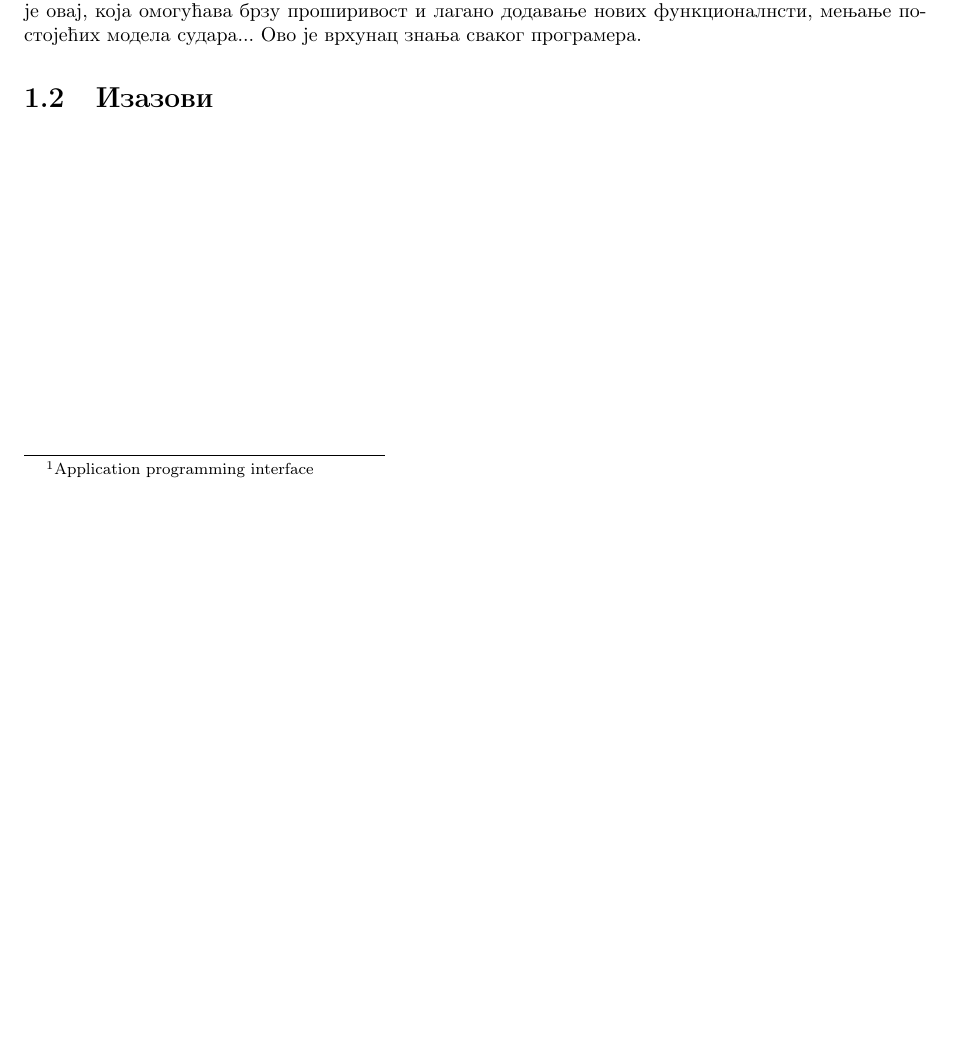
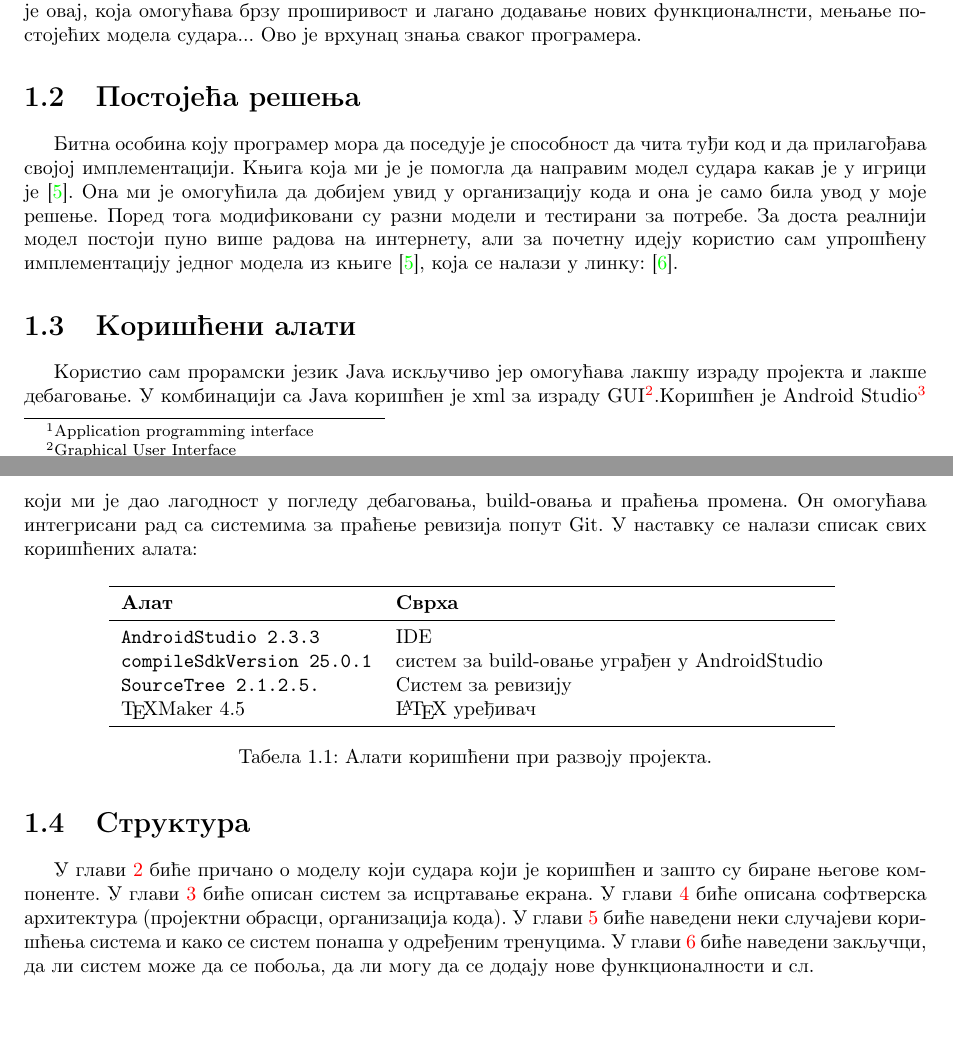
Before and after one commit to popina1994/balancing-ball-game, a LaTeX document (Documentation/The Ball.tex, which reads Documentation/Intro.tex): part of page 3 of 9 before the commit and two parts of pages 3 and 4 of 10 after it, the two joined at a grey line, cut so that both start at the same text, the shorter picture padded with empty space. Compiled offline with pdfLaTeX.

Commit message:
1. Introduction finished.

```diff
--- a/Documentation/Intro.tex
+++ b/Documentation/Intro.tex
@@ -7,4 +7,23 @@
 \\ \indent Други велики мотив био је рачунарска графика. Пошто као сваки мали дечак у великом телу сам имао жељу да научим како раде игрице попут GTA (\cite{GTA}). Први корак ка томе било је моделирање нечега што се може назвати модел судара. Дати пројекат је био изазован у погледу организације кода за модел судара, јер су сви делови уско спрегнути.
 \\ \indent Последњи мотив, а можда и најважнији била је организација кода у великом пројекту као што је овај, која омогућава брзу проширивост и лагано додавање нових функционалнсти, мењање постојећих модела судара... Ово је врхунац знања сваког програмера.
 
-\section{Изазови}
+\section{Постојећа решења}
+Битна особина коју програмер мора да поседује је способност да чита туђи код и да прилагођава својој имплементацији. Књига која ми је је помогла да направим модел судара какав је у игрици је \cite{EngBook}. Она ми је омогућила да добијем увид у организацију кода и она је само била увод у моје решење. Поред тога модификовани су разни модели и тестирани за потребе. За доста реалнији модел постоји пуно више радова на интернету, али за почетну идеју користио сам упрошћену имплементацију једног модела из књиге \cite{EngBook}, која се налази у линку: 		\cite{ModCol}.
+
+\section{Коришћени алати}
+Користио сам прорамски језик Java искључиво јер омогућава лакшу израду пројекта и лакше дебаговање. У комбинацији са Java коришћeн је xml за израду GUI\footnote{Graphical User Interface}.Коришћен је Android Studio\footnote{\url{https://developer.android.com/studio/index.html}} који ми је дао лагодност у погледу дебаговања, build-овања и праћења промена. Он омогућава интегрисани рад са системима за праћење ревизија попут Git. У наставку се налази списак свих коришћених алата:
+\begin{table}[H]\centering
+\begin{tabular}{ l  l } \toprule
+{\bf Алат} & {\bf Сврха}\\ \midrule
+{\tt AndroidStudio 2.3.3} & IDE\\
+{\tt compileSdkVersion 25.0.1} & систем за build-овање уграђен у AndroidStudio\\
+{\tt SourceTree 2.1.2.5.} & Систем за ревизију\\
+\TeX Maker 4.5 & \LaTeX\ уређивач\\
+\bottomrule
+\end{tabular}
+\caption{Алати коришћени при развоју пројекта.} \label{UsedTools}
+\end{table}
+
+
+\section{Структура}
+У глави  \ref{Collision} биће причано о моделу који судара који је коришћен и зашто су биране његове компоненте. У глави \ref{Graphics} биће описан систем за исцртавање екрана. У глави \ref{Architecture} биће описана софтверска архитектура (пројектни обрасци, организација кода). У глави \ref{UseCases} биће наведени неки случајеви коришћења система и како се систем понаша у одређеним тренуцима. У глави \ref{Conclusion} биће наведени закључци, да ли систем може да се побоља, да ли могу да се додају нове функционалности и сл.
--- a/Documentation/The Ball.tex
+++ b/Documentation/The Ball.tex
@@ -9,7 +9,7 @@
 \usepackage{listings}
 \usepackage{algorithm}
 \usepackage{algpseudocode}
-
+\usepackage{booktabs}
 
 \newcommand{\HRule}{\rule{\linewidth}{0.5mm}}
 \newcommand{\conj}{\overline}
```
Also changed, not shown: Documentation/Architecture.tex (+1 -1 lines), Documentation/Bibliography.tex (+17 -0 lines), Documentation/Collision.tex (+1 -1 lines), Documentation/Conclusion.tex (+1 -1 lines), Documentation/Graphics.tex (+1 -1 lines), Documentation/UseCases.tex (+1 -1 lines), Documentation/The Ball.pdf, Documentation/The Ball.tex (2 more changed lines), 12 other files.
